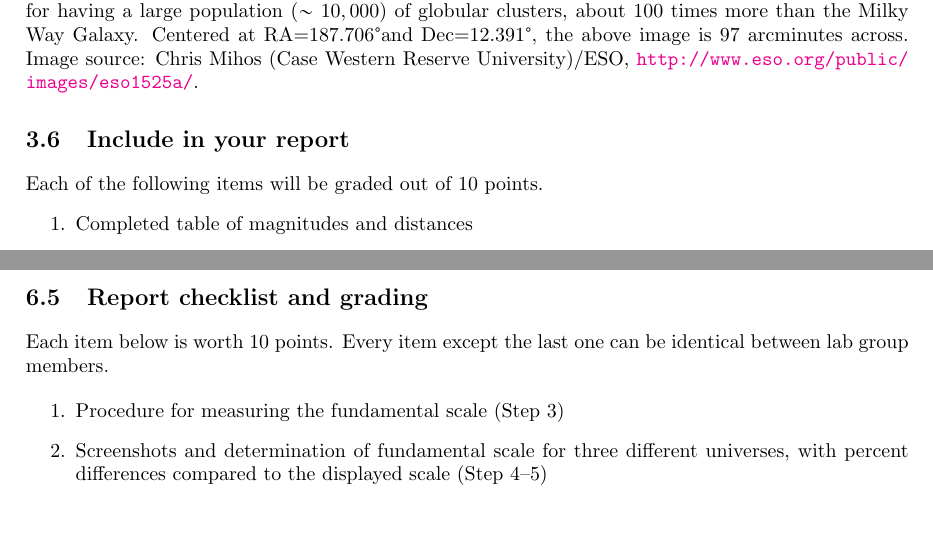
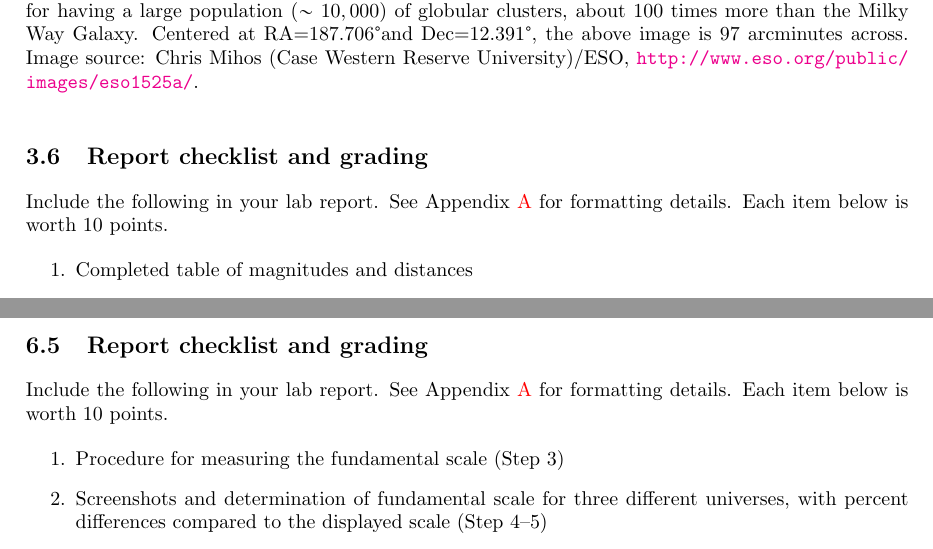
Before and after one commit to bwbarker2/uchi-astro-lab-manuals, a LaTeX thesis (phsc12620-lab-manual.tex, which reads cmb-web/lab.tex, globular-cluster/lab.tex): two parts of pages 23 and 39 of 45, joined at a grey line, cut so that both start at the same text, the shorter picture padded with empty space. Compiled offline with pdfLaTeX.

Commit message:
Edit report checklist verbiage.

```diff
--- a/cmb-web/lab.tex
+++ b/cmb-web/lab.tex
@@ -91,7 +91,7 @@ Here is a hypothetical observation that is \textit{not} predicted by the Big Ban
 
 \section{Report checklist and grading}
 
-Each item below is worth 10 points. Every item except the last one can be identical between lab group members.
+Include the following in your lab report. See Appendix~\ref{cha:lab-report-format} for formatting details. Each item below is worth 10 points.
 
 \begin{enumerate}
 %	\item Parameter descriptions and effect on power spectrum (Step 4)
--- a/globular-cluster/lab.tex
+++ b/globular-cluster/lab.tex
@@ -199,9 +199,9 @@ the SDSS database.
 	\item Based on the distance you found, when did the light from the Virgo galaxy arrive at the sky survey's telescope? What was happening on Earth at that time?
 \end{steps}
 
-\section{Include in your report}
+\section{Report checklist and grading}
 
-Each of the following items will be graded out of 10 points.
+Include the following in your lab report. See Appendix~\ref{cha:lab-report-format} for formatting details. Each item below is worth 10 points.
 
 \begin{enumerate}
 	\item Completed table of magnitudes and distances
```
Also changed, not shown: dark-energy/lab.tex (+1 -1 lines), hubble-diagram/lab.tex (+1 -1 lines), parallax/lab.tex (+1 -1 lines).
